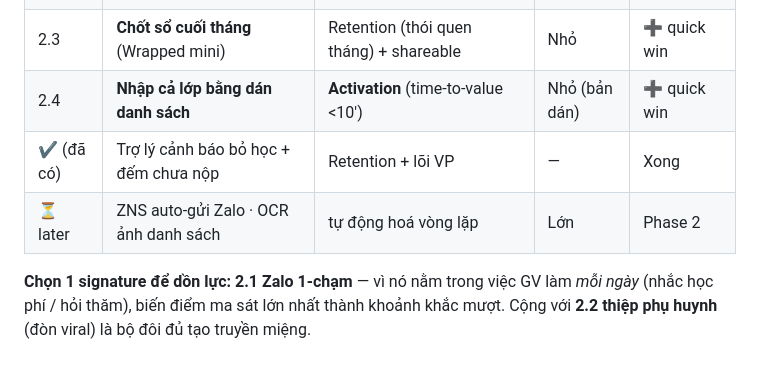
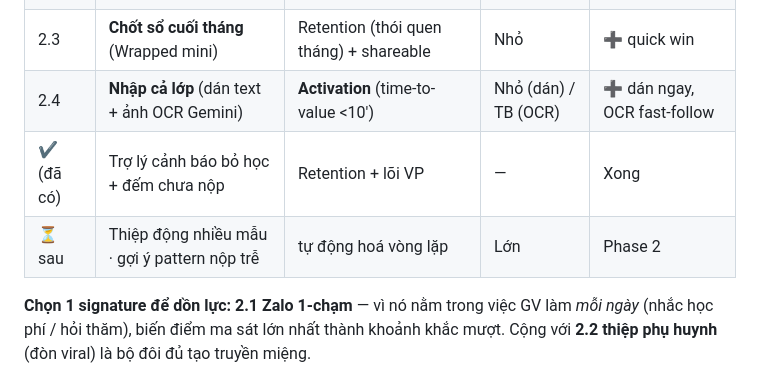
Before and after one commit to tungtaoday/daythem, a Markdown page: docs/wow-features-implementation-plan.md, the part around one of its changes. Drawn GitHub-style.

```diff
--- a/docs/wow-features-implementation-plan.md
+++ b/docs/wow-features-implementation-plan.md
@@ -21,9 +21,9 @@
 | ⭐ 2.1 | **Zalo 1-chạm** (mở đúng chat + tin đã sẵn) | Activation + **vòng lặp hằng ngày** + kênh referral | Trung bình | ✅ Signature |
 | ⭐ 2.2 | **Thiệp báo cáo phụ huynh** (ảnh đẹp, có brand) | **K-factor** (phụ huynh thấy → hỏi → WOM) | Trung bình | ✅ nếu kịp |
 | 2.3 | **Chốt sổ cuối tháng** (Wrapped mini) | Retention (thói quen tháng) + shareable | Nhỏ | ➕ quick win |
-| 2.4 | **Nhập cả lớp bằng dán danh sách** | **Activation** (time-to-value <10') | Nhỏ (bản dán) | ➕ quick win |
+| 2.4 | **Nhập cả lớp** (dán text + ảnh OCR Gemini) | **Activation** (time-to-value <10') | Nhỏ (dán) / TB (OCR) | ➕ dán ngay, OCR fast-follow |
 | ✔ (đã có) | Trợ lý cảnh báo bỏ học + đếm chưa nộp | Retention + lõi VP | — | Xong |
-| ⏳ later | ZNS auto-gửi Zalo · OCR ảnh danh sách | tự động hoá vòng lặp | Lớn | Phase 2 |
+| ⏳ sau | Thiệp động nhiều mẫu · gợi ý pattern nộp trễ | tự động hoá vòng lặp | Lớn | Phase 2 |
 
 **Chọn 1 signature để dồn lực:** **2.1 Zalo 1-chạm** — vì nó nằm trong việc GV làm *mỗi ngày* (nhắc học phí / hỏi thăm), biến điểm ma sát lớn nhất thành khoảnh khắc mượt. Cộng với **2.2 thiệp phụ huynh** (đòn viral) là bộ đôi đủ tạo truyền miệng.
 
```
Also changed, not shown: other parts of docs/wow-features-implementation-plan.md (+19 -11 lines), docs/gtm-research-report.md (+1 -1 lines).
